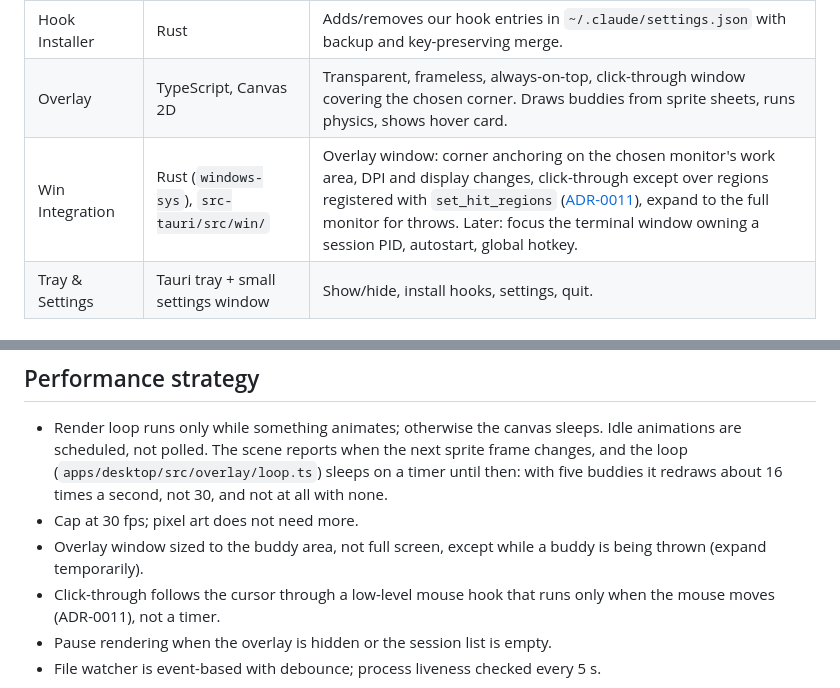
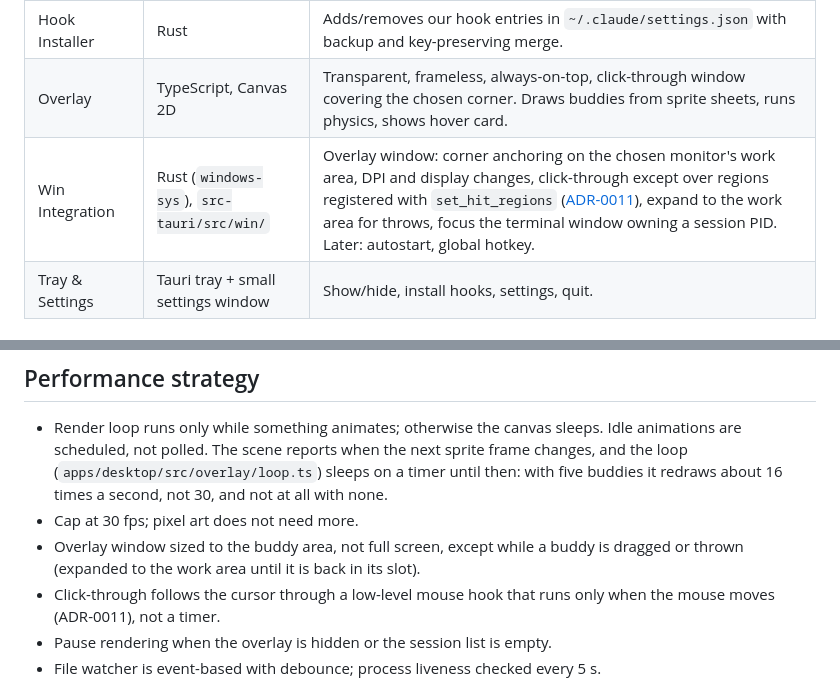
Before and after one commit to criminaly-vicious/claude-buddy, a Markdown page: docs/architecture.md, 2 parts joined by grey strips. Rendered like a GitHub page.

```diff
--- a/docs/architecture.md
+++ b/docs/architecture.md
@@ -36,7 +36,7 @@
 | Session Registry | Rust | Single source of truth. Merges both sources, runs the [state machine](session-detection.md#state-machine), expires dead sessions, emits diffs to the UI. |
 | Hook Installer | Rust | Adds/removes our hook entries in `~/.claude/settings.json` with backup and key-preserving merge. |
 | Overlay | TypeScript, Canvas 2D | Transparent, frameless, always-on-top, click-through window covering the chosen corner. Draws buddies from sprite sheets, runs physics, shows hover card. |
-| Win Integration | Rust (`windows-sys`), `src-tauri/src/win/` | Overlay window: corner anchoring on the chosen monitor's work area, DPI and display changes, click-through except over regions registered with `set_hit_regions` ([ADR-0011](../.context/decisions/0011-overlay-click-through.md)), expand to the full monitor for throws. Later: focus the terminal window owning a session PID, autostart, global hotkey. |
+| Win Integration | Rust (`windows-sys`), `src-tauri/src/win/` | Overlay window: corner anchoring on the chosen monitor's work area, DPI and display changes, click-through except over regions registered with `set_hit_regions` ([ADR-0011](../.context/decisions/0011-overlay-click-through.md)), expand to the work area for throws, focus the terminal window owning a session PID. Later: autostart, global hotkey. |
 | Tray & Settings | Tauri tray + small settings window | Show/hide, install hooks, settings, quit. |
 
 ## Data model
@@ -225,7 +225,7 @@ docs/                    human docs
 
 - Render loop runs only while something animates; otherwise the canvas sleeps. Idle animations are scheduled, not polled. The scene reports when the next sprite frame changes, and the loop (`apps/desktop/src/overlay/loop.ts`) sleeps on a timer until then: with five buddies it redraws about 16 times a second, not 30, and not at all with none.
 - Cap at 30 fps; pixel art does not need more.
-- Overlay window sized to the buddy area, not full screen, except while a buddy is being thrown (expand temporarily).
+- Overlay window sized to the buddy area, not full screen, except while a buddy is dragged or thrown (expanded to the work area until it is back in its slot).
 - Click-through follows the cursor through a low-level mouse hook that runs only when the mouse moves (ADR-0011), not a timer.
 - Pause rendering when the overlay is hidden or the session list is empty.
 - File watcher is event-based with debounce; process liveness checked every 5 s.
```
Also changed, not shown: docs/animation-spec.md (+12 -1 lines).
